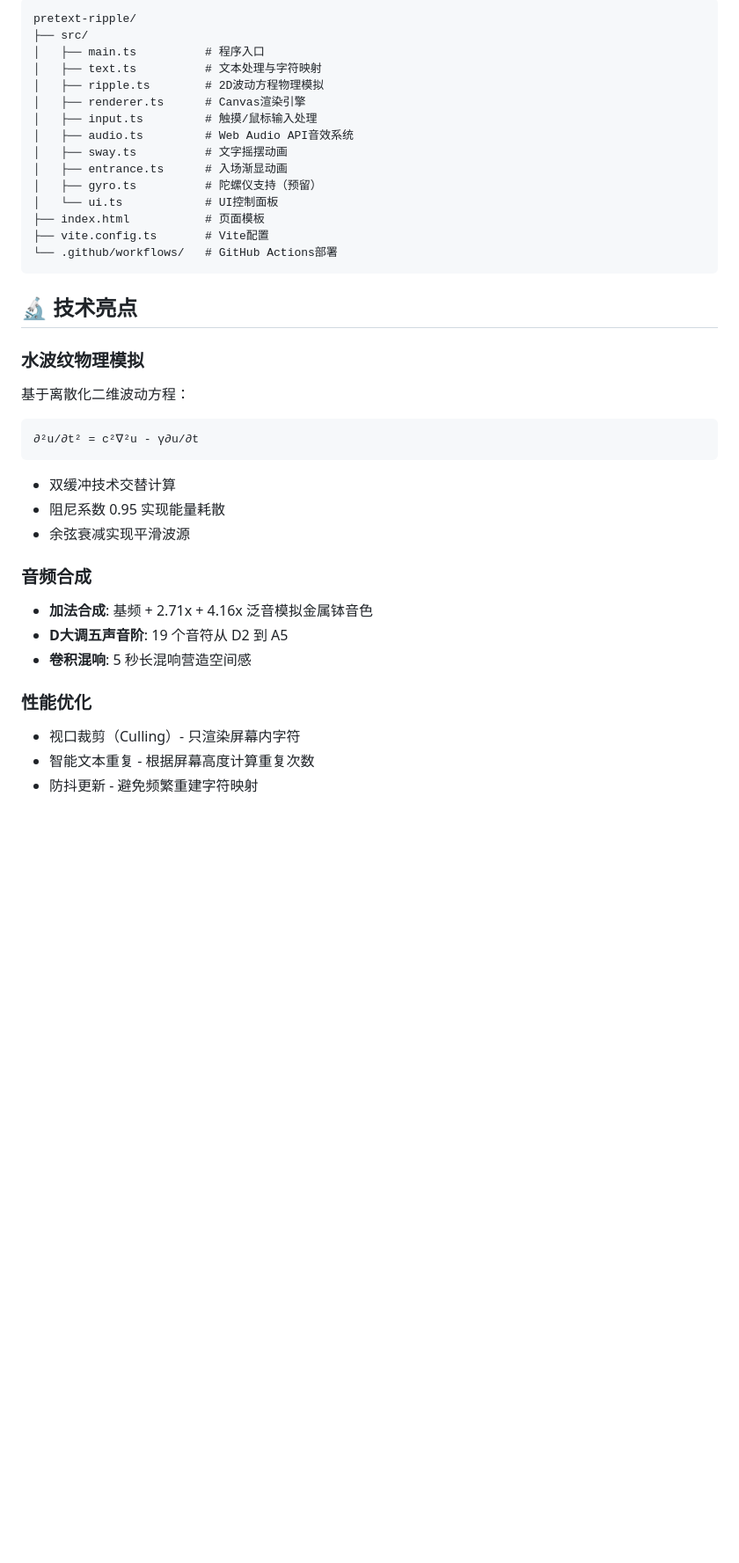
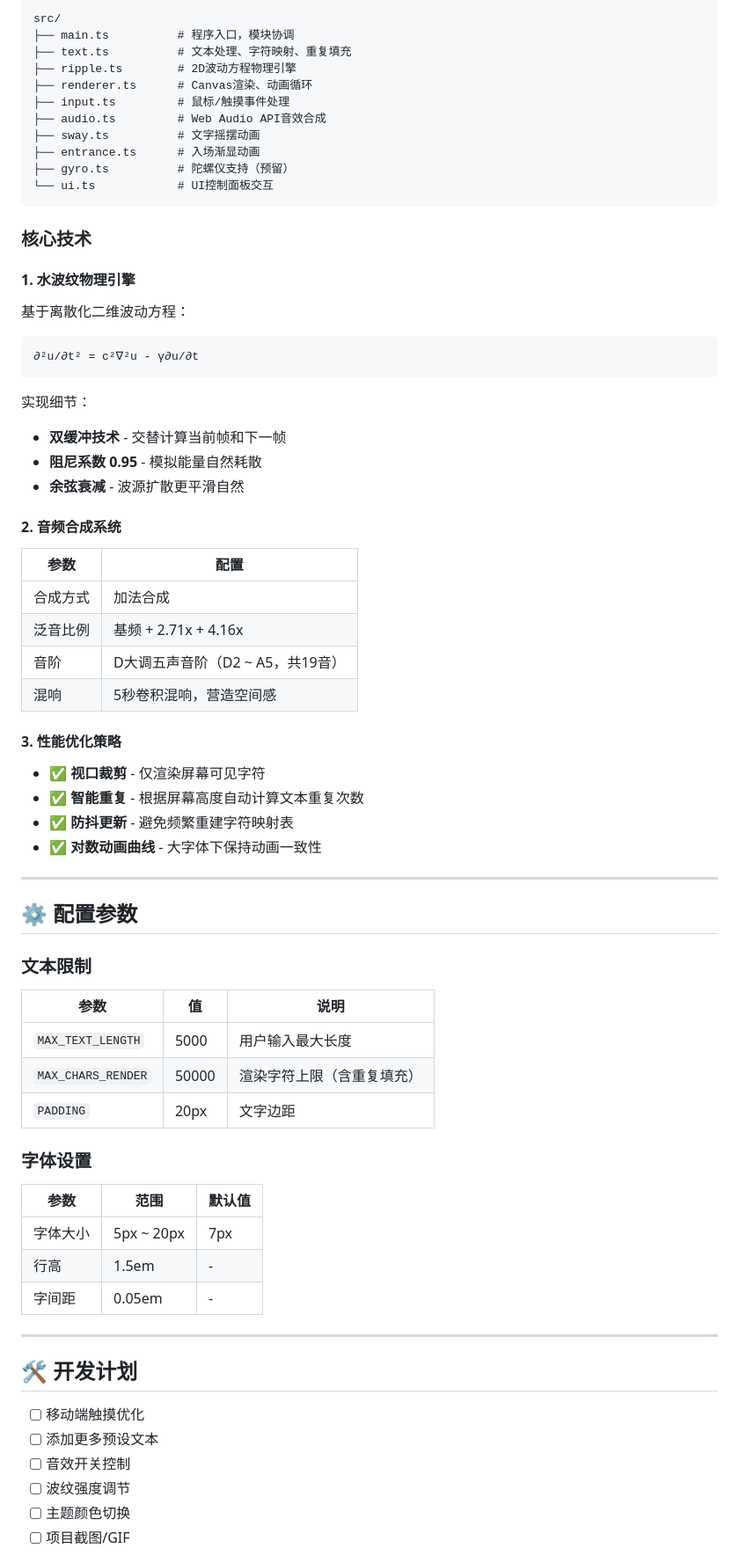
Before and after one commit to waw666waw666/pretext-ripple, a Markdown page: README.md, the part around one of its changes. Shown at 88% size. Drawn GitHub-style; blank space fills up the shorter version.

Commit message:
docs: 优化 README 文档，添加表格和更清晰的结构

````diff
--- a/README.md
+++ b/README.md
@@ -72,25 +85,21 @@ npm run build
 
 ```
-pretext-ripple/
-├── src/
-│   ├── main.ts          # 程序入口
-│   ├── text.ts          # 文本处理与字符映射
-│   ├── ripple.ts        # 2D波动方程物理模拟
-│   ├── renderer.ts      # Canvas渲染引擎
-│   ├── input.ts         # 触摸/鼠标输入处理
-│   ├── audio.ts         # Web Audio API音效系统
-│   ├── sway.ts          # 文字摇摆动画
-│   ├── entrance.ts      # 入场渐显动画
-│   ├── gyro.ts          # 陀螺仪支持（预留）
-│   └── ui.ts            # UI控制面板
-├── index.html           # 页面模板
-├── vite.config.ts       # Vite配置
-└── .github/workflows/   # GitHub Actions部署
+src/
+├── main.ts          # 程序入口，模块协调
+├── text.ts          # 文本处理、字符映射、重复填充
+├── ripple.ts        # 2D波动方程物理引擎
+├── renderer.ts      # Canvas渲染、动画循环
+├── input.ts         # 鼠标/触摸事件处理
+├── audio.ts         # Web Audio API音效合成
+├── sway.ts          # 文字摇摆动画
+├── entrance.ts      # 入场渐显动画
+├── gyro.ts          # 陀螺仪支持（预留）
+└── ui.ts            # UI控制面板交互
 ```
 
-## 🔬 技术亮点
+### 核心技术
 
-### 水波纹物理模拟
+#### 1. 水波纹物理引擎
 
 基于离散化二维波动方程：
 
@@ -98,18 +107,55 @@ pretext-ripple/
 ∂²u/∂t² = c²∇²u - γ∂u/∂t
 ```
 
-- 双缓冲技术交替计算
-- 阻尼系数 0.95 实现能量耗散
-- 余弦衰减实现平滑波源
+实现细节：
+- **双缓冲技术** - 交替计算当前帧和下一帧
+- **阻尼系数 0.95** - 模拟能量自然耗散
+- **余弦衰减** - 波源扩散更平滑自然
 
-### 音频合成
+#### 2. 音频合成系统
 
-- **加法合成**: 基频 + 2.71x + 4.16x 泛音模拟金属钵音色
-- **D大调五声音阶**: 19 个音符从 D2 到 A5
-- **卷积混响**: 5 秒长混响营造空间感
+| 参数 | 配置 |
+|------|------|
+| 合成方式 | 加法合成 |
+| 泛音比例 | 基频 + 2.71x + 4.16x |
+| 音阶 | D大调五声音阶（D2 ~ A5，共19音）|
+| 混响 | 5秒卷积混响，营造空间感 |
 
-### 性能优化
+#### 3. 性能优化策略
 
-- 视口裁剪（Culling）- 只渲染屏幕内字符
-- 智能文本重复 - 根据屏幕高度计算重复次数
-- 防抖更新 - 避免频繁重建字符映射
+- ✅ **视口裁剪** - 仅渲染屏幕可见字符
+- ✅ **智能重复** - 根据屏幕高度自动计算文本重复次数
+- ✅ **防抖更新** - 避免频繁重建字符映射表
+- ✅ **对数动画曲线** - 大字体下保持动画一致性
+
+---
+
+## ⚙️ 配置参数
+
+### 文本限制
+
+| 参数 | 值 | 说明 |
+|------|-----|------|
+| `MAX_TEXT_LENGTH` | 5000 | 用户输入最大长度 |
+| `MAX_CHARS_RENDER` | 50000 | 渲染字符上限（含重复填充）|
+| `PADDING` | 20px | 文字边距 |
+
+### 字体设置
+
+| 参数 | 范围 | 默认值 |
+|------|------|--------|
+| 字体大小 | 5px ~ 20px | 7px |
+| 行高 | 1.5em | - |
+| 字间距 | 0.05em | - |
+
+---
+
+## 🛠️ 开发计划
+
+- [ ] 移动端触摸优化
+- [ ] 添加更多预设文本
+- [ ] 音效开关控制
+- [ ] 波纹强度调节
+- [ ] 主题颜色切换
+- [ ] 项目截图/GIF
+
````
Also changed, not shown: other parts of README.md (+83 -48 lines).
